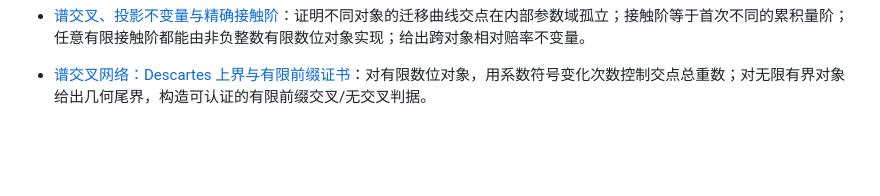
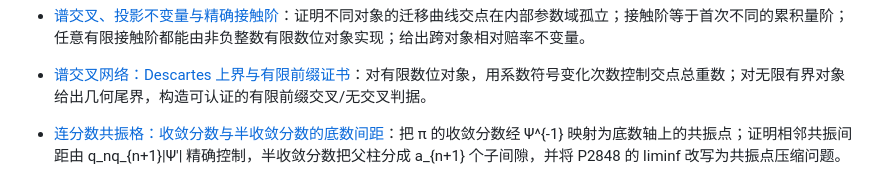
Before and after one commit to epsilon-lain/lain-s-note, a Markdown page: research/INDEX.md, the part around the change. Rendered like a GitHub page; blank space fills up the shorter version.

```diff
--- a/research/INDEX.md
+++ b/research/INDEX.md
@@ -79,3 +79,5 @@
 - [谱交叉、投影不变量与精确接触阶](cross-base-transport-2026-10-31/SPECTRAL_CROSSINGS.md)：证明不同对象的迁移曲线交点在内部参数域孤立；接触阶等于首次不同的累积量阶；任意有限接触阶都能由非负整数有限数位对象实现；给出跨对象相对赔率不变量。
 
 - [谱交叉网络：Descartes 上界与有限前缀证书](cross-base-transport-2026-10-31/CROSSING_NETWORKS.md)：对有限数位对象，用系数符号变化次数控制交点总重数；对无限有界对象给出几何尾界，构造可认证的有限前缀交叉/无交叉判据。
+
+- [连分数共振格：收敛分数与半收敛分数的底数间距](base-transport-2026-10-31/CF_RESONANCE_LATTICE.md)：把 π 的收敛分数经 Ψ^{-1} 映射为底数轴上的共振点；证明相邻共振间距由 q_nq_{n+1}|Ψ'| 精确控制，半收敛分数把父柱分成 a_{n+1} 个子间隙，并将 P2848 的 liminf 改写为共振点压缩问题。
```
Also changed, not shown: research/base-transport-2026-10-31/CF_RESONANCE_LATTICE.md (added, +209 -0 lines).
